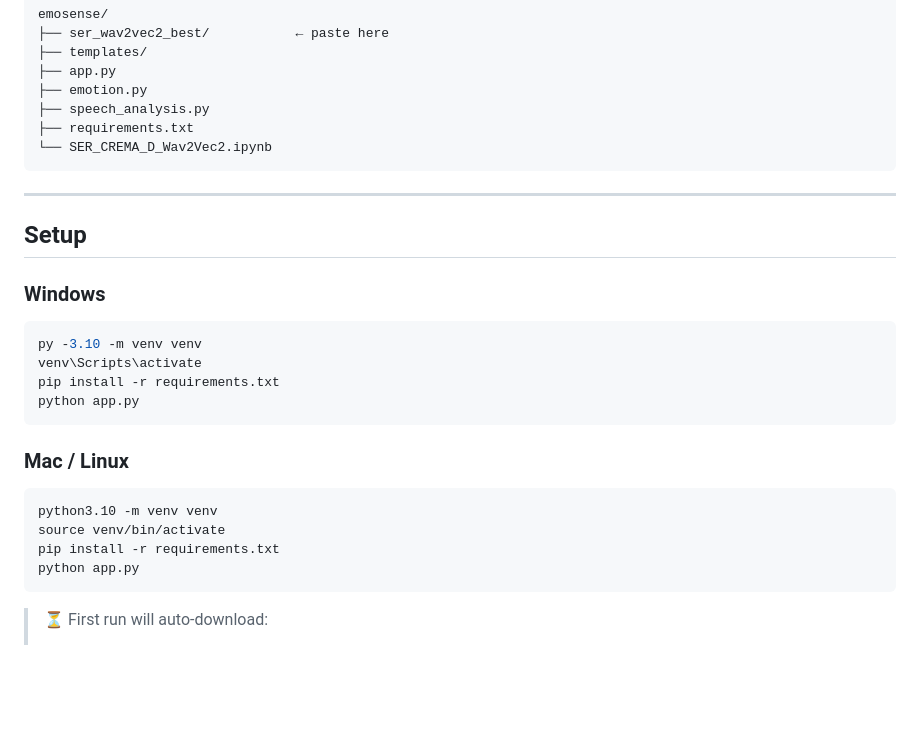
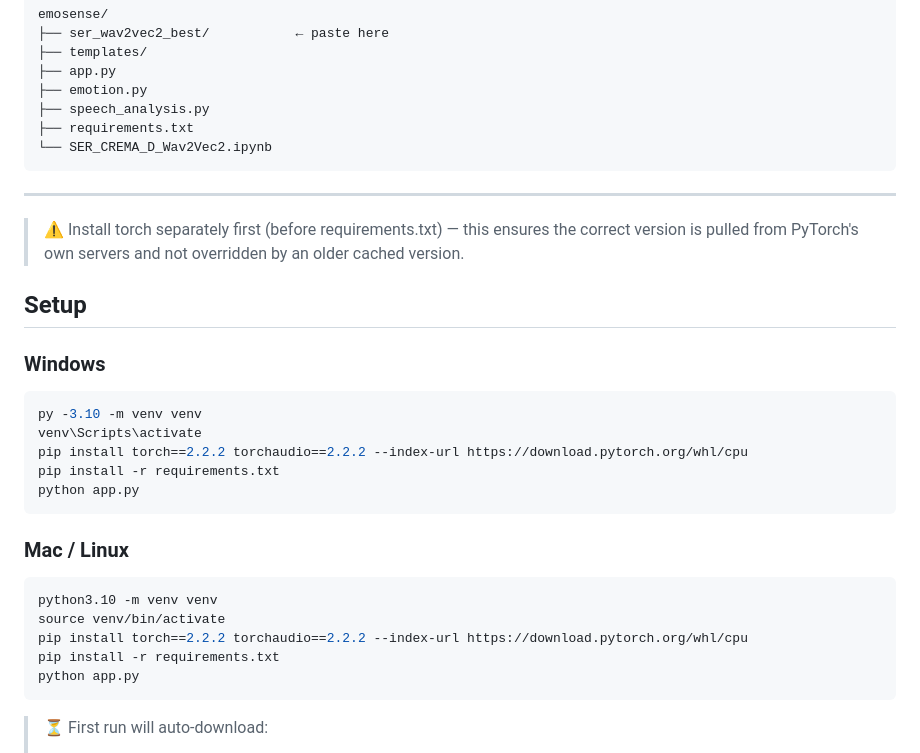
Before and after one commit to Krish-Prasad09/MLSP_project, a Markdown page: README.md, the part around the change. GitHub-like rendering; blank space fills up the shorter version.

````diff
--- a/README.md
+++ b/README.md
@@ -111,6 +111,10 @@ emosense/
 
 ---
 
+> ⚠️ Install torch separately first (before requirements.txt) — this ensures
+> the correct version is pulled from PyTorch's own servers and not overridden
+> by an older cached version.
+
 ## Setup
 
 ### Windows
@@ -118,6 +122,7 @@ emosense/
 ```powershell
 py -3.10 -m venv venv
 venv\Scripts\activate
+pip install torch==2.2.2 torchaudio==2.2.2 --index-url https://download.pytorch.org/whl/cpu
 pip install -r requirements.txt
 python app.py
 ```
@@ -127,6 +132,7 @@ python app.py
 ```bash
 python3.10 -m venv venv
 source venv/bin/activate
+pip install torch==2.2.2 torchaudio==2.2.2 --index-url https://download.pytorch.org/whl/cpu
 pip install -r requirements.txt
 python app.py
 ```
````
